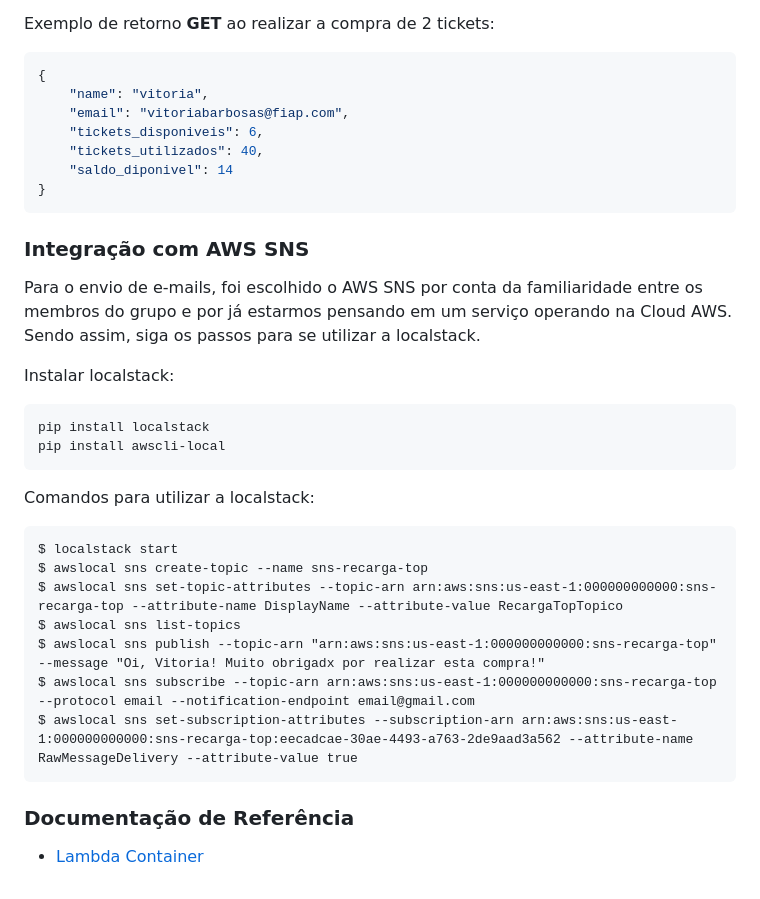
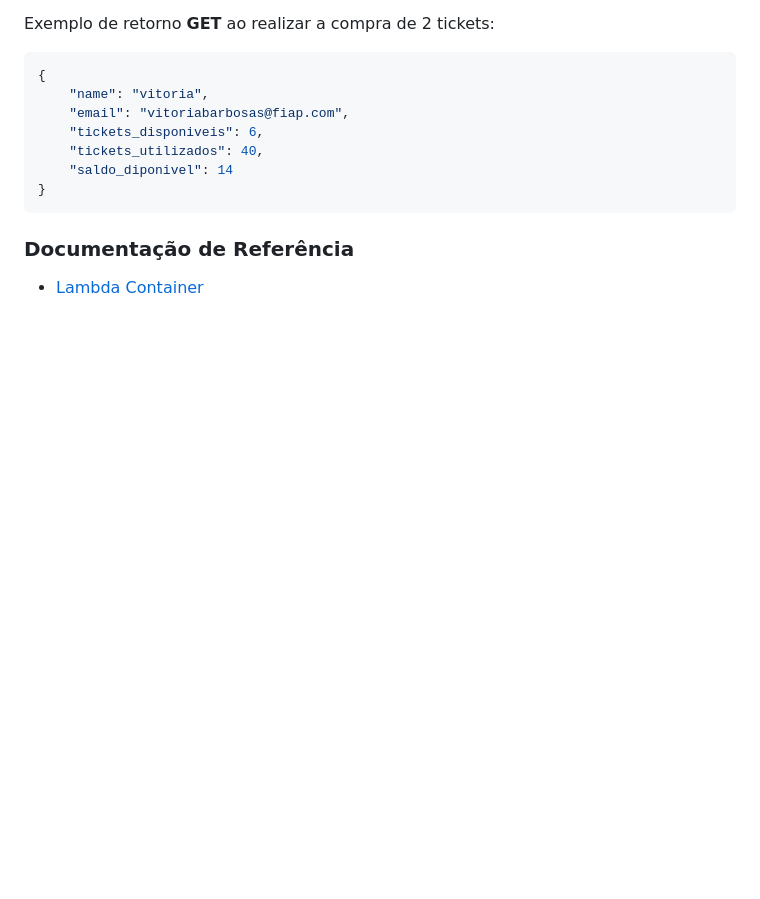
Before and after one commit to vitoriabarbosas/pos, a Markdown page: Microsservicos/README.md, the part around the change. Drawn GitHub-style; blank space fills up the shorter version.

Commit message:
pdf atv4

````diff
--- a/Microsservicos/README.md
+++ b/Microsservicos/README.md
@@ -137,27 +137,6 @@ Exemplo de retorno **GET** ao realizar a compra de 2 tickets:
 }
 ```
 
-### Integração com AWS SNS
-
-Para o envio de e-mails, foi escolhido o AWS SNS por conta da familiaridade entre os membros do grupo e por já estarmos pensando em um serviço operando na Cloud AWS. Sendo assim, siga os passos para se utilizar a localstack.
-
-Instalar localstack:
-```
-pip install localstack
-pip install awscli-local
-```
-
-Comandos para utilizar a localstack:
-```
-$ localstack start
-$ awslocal sns create-topic --name sns-recarga-top
-$ awslocal sns set-topic-attributes --topic-arn arn:aws:sns:us-east-1:000000000000:sns-recarga-top --attribute-name DisplayName --attribute-value RecargaTopTopico
-$ awslocal sns list-topics
-$ awslocal sns publish --topic-arn "arn:aws:sns:us-east-1:000000000000:sns-recarga-top" --message "Oi, Vitoria! Muito obrigadx por realizar esta compra!"
-$ awslocal sns subscribe --topic-arn arn:aws:sns:us-east-1:000000000000:sns-recarga-top --protocol email --notification-endpoint email@gmail.com
-$ awslocal sns set-subscription-attributes --subscription-arn arn:aws:sns:us-east-1:000000000000:sns-recarga-top:eecadcae-30ae-4493-a763-2de9aad3a562 --attribute-name RawMessageDelivery --attribute-value true
-```
-
 ### Documentação de Referência
 
 - [Lambda Container](https://docs.aws.amazon.com/lambda/latest/dg/images-create.html)
````
